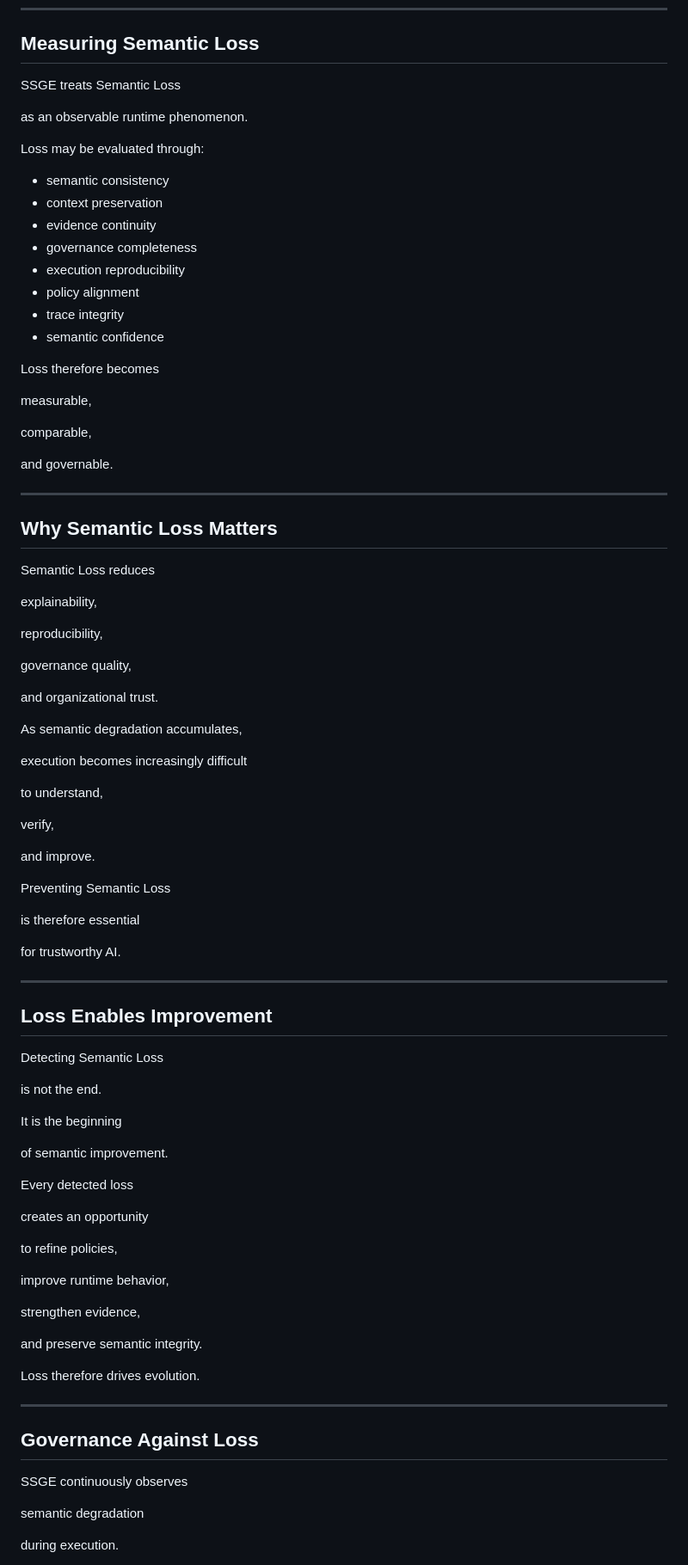
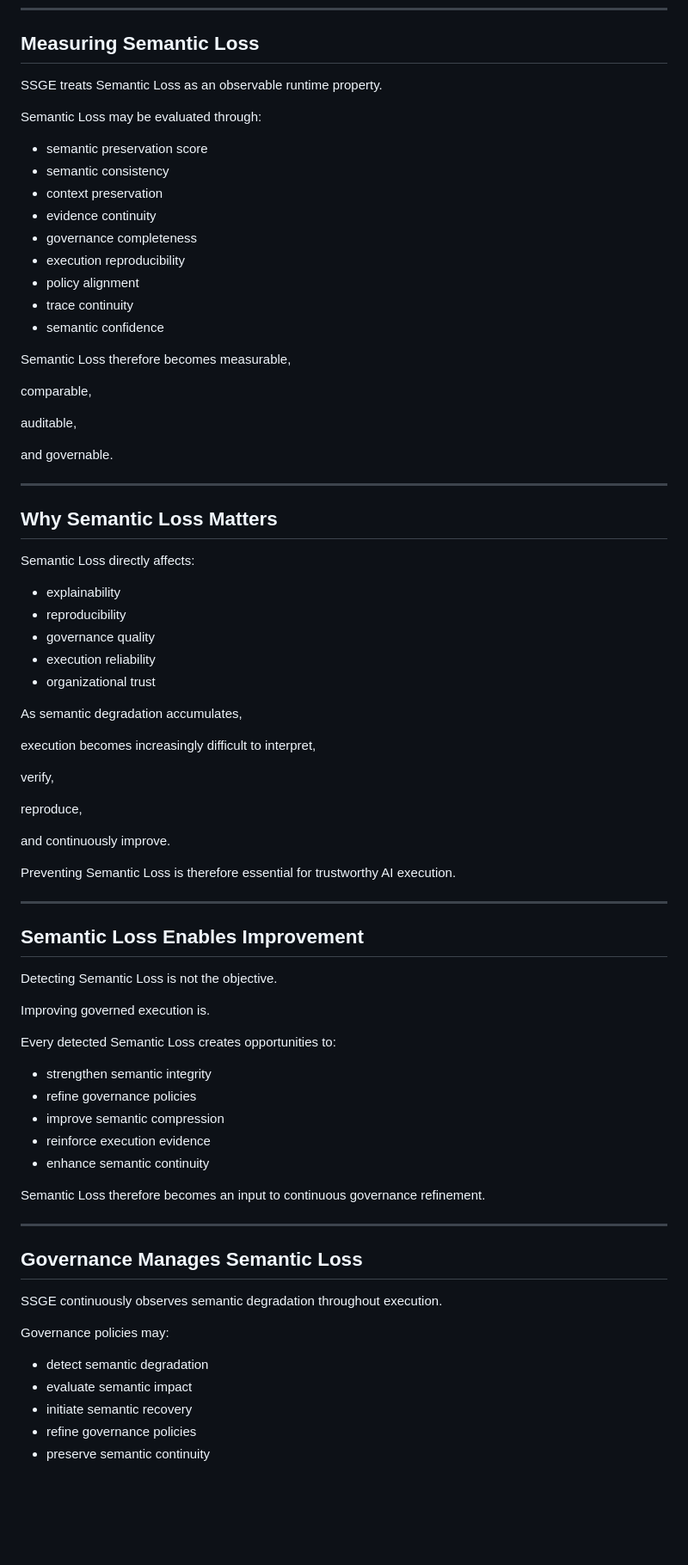
Before and after one commit to Shuqin2025/ssge-website, a Markdown page: concepts/SemanticLoss.md, the part around one of its changes. Shown at 86% size. GitHub-like rendering; blank space fills up the shorter version.

```diff
--- a/concepts/SemanticLoss.md
+++ b/concepts/SemanticLoss.md
@@ -96,26 +80,25 @@ not merely a technical defect.
 
 ## Measuring Semantic Loss
 
-SSGE treats Semantic Loss
+SSGE treats Semantic Loss as an observable runtime property.
 
-as an observable runtime phenomenon.
+Semantic Loss may be evaluated through:
 
-Loss may be evaluated through:
+* semantic preservation score
+* semantic consistency
+* context preservation
+* evidence continuity
+* governance completeness
+* execution reproducibility
+* policy alignment
+* trace continuity
+* semantic confidence
 
-- semantic consistency
-- context preservation
-- evidence continuity
-- governance completeness
-- execution reproducibility
-- policy alignment
-- trace integrity
-- semantic confidence
-
-Loss therefore becomes
-
-measurable,
+Semantic Loss therefore becomes measurable,
 
 comparable,
+
+auditable,
 
 and governable.
 
@@ -123,65 +106,55 @@ and governable.
 
 ## Why Semantic Loss Matters
 
-Semantic Loss reduces
+Semantic Loss directly affects:
 
-explainability,
-
-reproducibility,
-
-governance quality,
-
-and organizational trust.
+* explainability
+* reproducibility
+* governance quality
+* execution reliability
+* organizational trust
 
 As semantic degradation accumulates,
 
-execution becomes increasingly difficult
-
-to understand,
+execution becomes increasingly difficult to interpret,
 
 verify,
 
-and improve.
+reproduce,
 
-Preventing Semantic Loss
+and continuously improve.
 
-is therefore essential
-
-for trustworthy AI.
+Preventing Semantic Loss is therefore essential for trustworthy AI execution.
 
 ---
 
-## Loss Enables Improvement
+## Semantic Loss Enables Improvement
 
-Detecting Semantic Loss
+Detecting Semantic Loss is not the objective.
 
-is not the end.
+Improving governed execution is.
 
-It is the beginning
+Every detected Semantic Loss creates opportunities to:
 
-of semantic improvement.
+* strengthen semantic integrity
+* refine governance policies
+* improve semantic compression
+* reinforce execution evidence
+* enhance semantic continuity
 
-Every detected loss
-
-creates an opportunity
-
-to refine policies,
-
-improve runtime behavior,
-
-strengthen evidence,
-
-and preserve semantic integrity.
-
-Loss therefore drives evolution.
+Semantic Loss therefore becomes an input to continuous governance refinement.
 
 ---
 
-## Governance Against Loss
+## Governance Manages Semantic Loss
 
-SSGE continuously observes
+SSGE continuously observes semantic degradation throughout execution.
 
-semantic degradation
+Governance policies may:
 
-during execution.
+* detect semantic degradation
+* evaluate semantic impact
+* initiate semantic recovery
+* refine governance policies
+* preserve semantic continuity
 
```
Also changed, not shown: other parts of concepts/SemanticLoss.md (+48 -92 lines).
